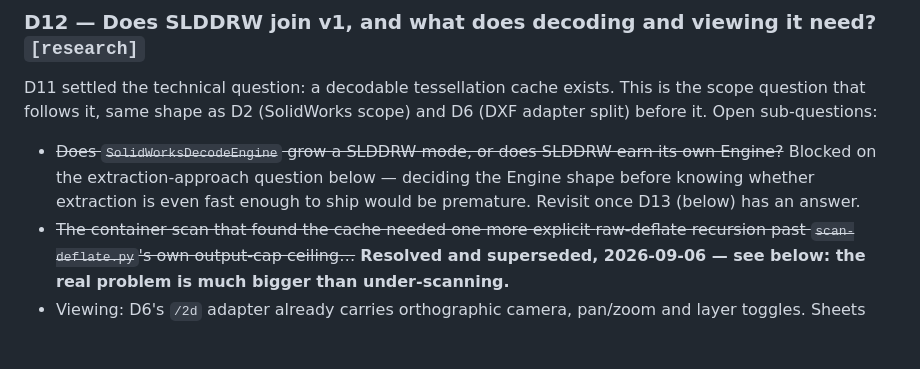
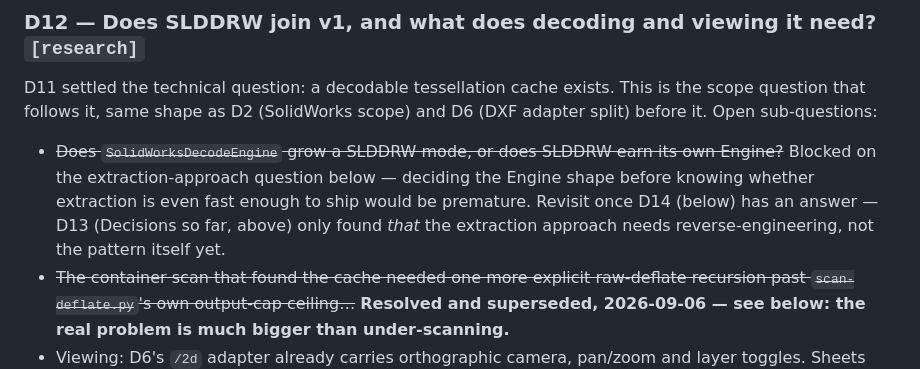
Before and after one commit to Wintaru/model_viewer, a Markdown page: WAYFINDER.md, the part around one of its changes. GitHub-like rendering; blank space fills up the shorter version.

```diff
--- a/WAYFINDER.md
+++ b/WAYFINDER.md
@@ -163,7 +186,9 @@ scope) and D6 (DXF adapter split) before it. Open sub-questions:
 - ~~Does `SolidWorksDecodeEngine` grow a SLDDRW mode, or does SLDDRW earn its
   own Engine?~~ Blocked on the extraction-approach question below — deciding
   the Engine shape before knowing whether extraction is even fast enough to
-  ship would be premature. Revisit once D13 (below) has an answer.
+  ship would be premature. Revisit once D14 (below) has an answer — D13
+  (Decisions so far, above) only found *that* the extraction approach
+  needs reverse-engineering, not the pattern itself yet.
 - ~~The container scan that found the cache needed one more explicit
   raw-deflate recursion past `scan-deflate.py`'s own output-cap ceiling…~~
   **Resolved and superseded, 2026-09-06 — see below: the real problem is
```
Also changed, not shown: other parts of WAYFINDER.md (+59 -37 lines).
